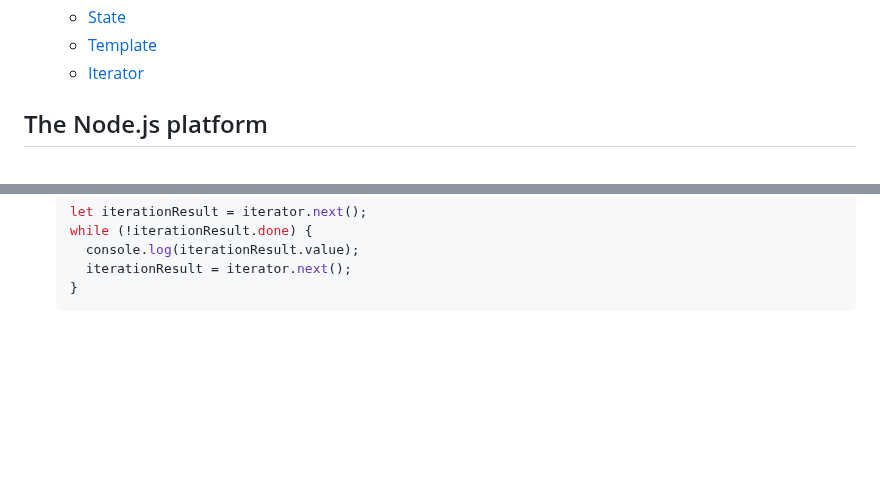
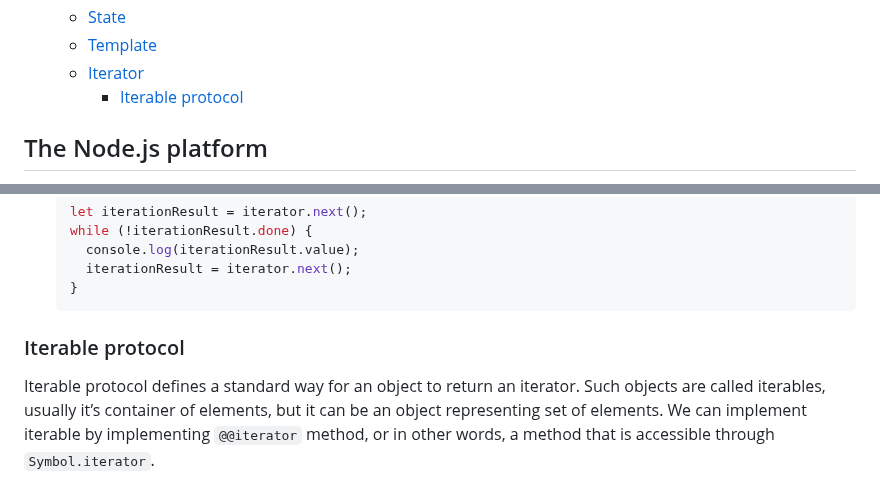
Before and after one commit to MarufZak/study-logs, a Markdown page: nodejs-design-patterns/README.md, 2 parts joined by grey strips. Rendered like a GitHub page; blank space fills up the shorter version.

Commit message:
nodejs-design-patterns: iterable protocol itnro

````diff
--- a/nodejs-design-patterns/README.md
+++ b/nodejs-design-patterns/README.md
@@ -89,6 +89,7 @@ My notes and takeaways from the NodeJS Design Patterns book by Mario Casciaro an
   - [State](#state)
   - [Template](#template)
   - [Iterator](#iterator)
+    - [Iterable protocol](#iterable-protocol)
 
 ## The Node.js platform
 
@@ -3856,3 +3857,7 @@ Also iterators can specify two methods, `return([value])` and `throw(error)` . F
     iterationResult = iterator.next();
   }
   ```
+
+### Iterable protocol
+
+Iterable protocol defines a standard way for an object to return an iterator. Such objects are called iterables, usually it’s container of elements, but it can be an object representing set of elements. We can implement iterable by implementing `@@iterator` method, or in other words, a method that is accessible through `Symbol.iterator`.
````
